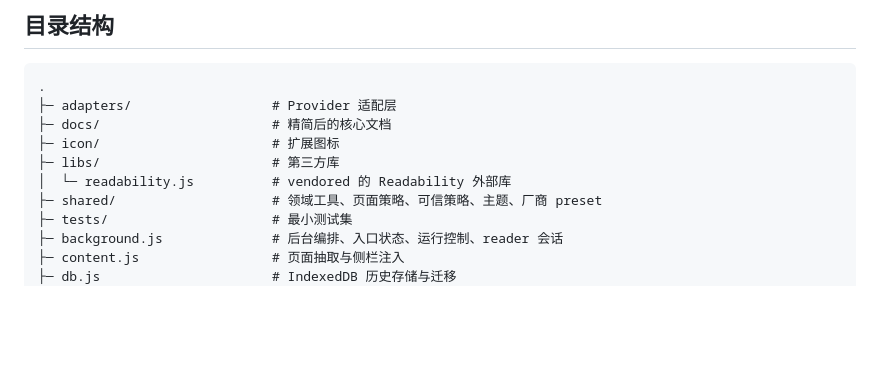
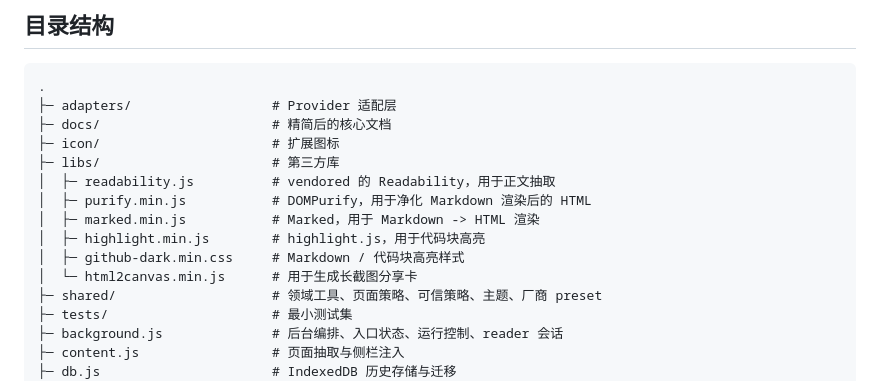
Before and after one commit to mutuyihao/yilan, a Markdown page: README.md, the part around the change. Drawn GitHub-style; blank space fills up the shorter version.

Commit message:
Update README to list third-party libs
Expand the README's libs/ section to replace the single readability.js entry with an explicit list of vendored third-party libraries and their purposes: readability.js (content extraction), purify.min.js (DOMPurify sanitization), marked.min.js (Markdown→HTML rendering), highlight.min.js (code highlighting), github-dark.min.css (Markdown/code block styles), and html2canvas.min.js (generate long screenshots). This clarifies which libraries are included and their intended use.

```diff
--- a/README.md
+++ b/README.md
@@ -94,7 +94,12 @@ GitHub：<https://github.com/mutuyihao/yilan>
 ├─ docs/                      # 精简后的核心文档
 ├─ icon/                      # 扩展图标
 ├─ libs/                      # 第三方库
-│  └─ readability.js          # vendored 的 Readability 外部库
+│  ├─ readability.js          # vendored 的 Readability，用于正文抽取
+│  ├─ purify.min.js           # DOMPurify，用于净化 Markdown 渲染后的 HTML
+│  ├─ marked.min.js           # Marked，用于 Markdown -> HTML 渲染
+│  ├─ highlight.min.js        # highlight.js，用于代码块高亮
+│  ├─ github-dark.min.css     # Markdown / 代码块高亮样式
+│  └─ html2canvas.min.js      # 用于生成长截图分享卡
 ├─ shared/                    # 领域工具、页面策略、可信策略、主题、厂商 preset
 ├─ tests/                     # 最小测试集
 ├─ background.js              # 后台编排、入口状态、运行控制、reader 会话
```
